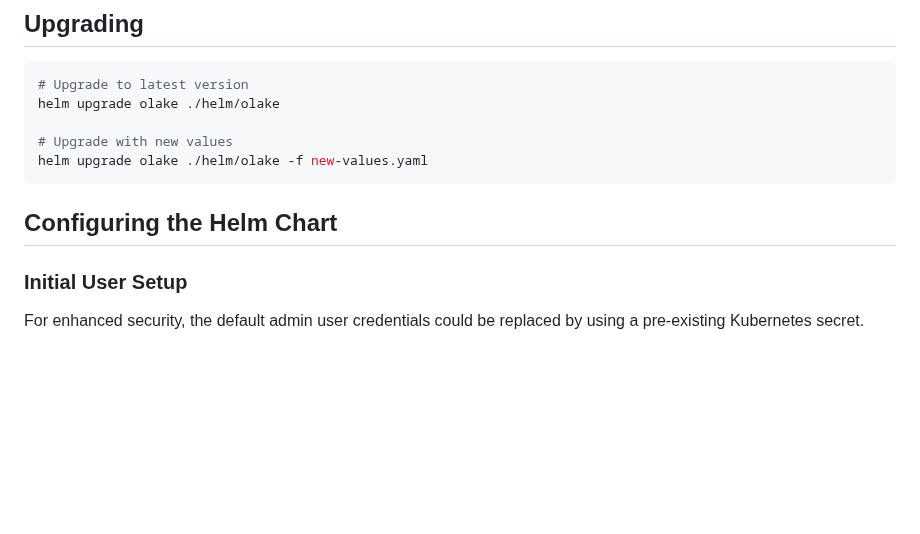
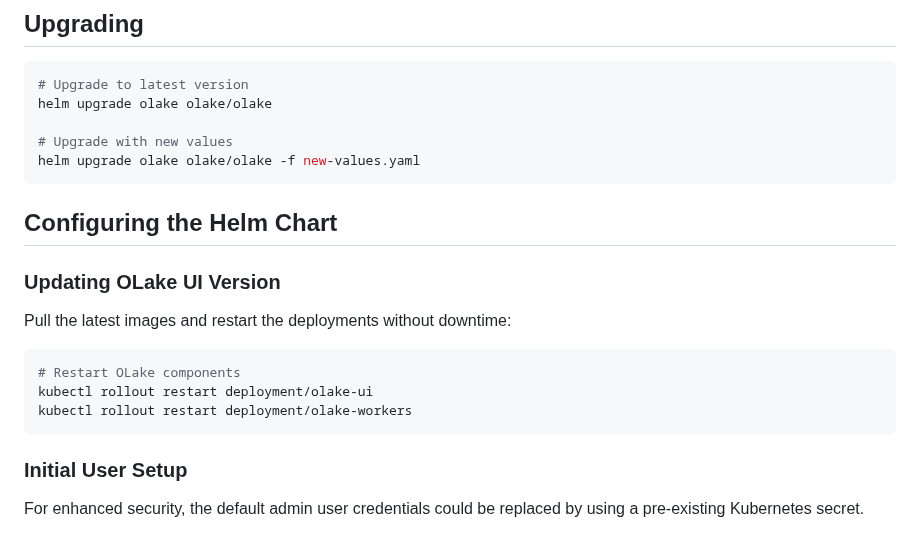
Before and after one commit to datazip-inc/olake-helm, a Markdown page: helm/olake/README.md, the part around the change. Rendered like a GitHub page; blank space fills up the shorter version.

Commit message:
doc: rollout restart steps (#32)
* feat: add spec support in helm worker (#26) (#29)

* feat: add spec support in helm worker (#26)

* feat: add spec support in olake helm

* fix: vuln issue and parser

* refactor: clean up getPodResults for spec

* fix: added support for --destination-database-prefix in discover workflow

* fix: add semver package

* fix: resolve comments

---------

Co-authored-by: Schitiz Sharma <schitiz@datazip.io>

* fix: add spec timeout env in values.yml (#30)

---------

Co-authored-by: Vishal-datazip <vishal@datazip.io>
Co-authored-by: Schitiz Sharma <schitiz@datazip.io>

* doc: add steps for rollout-restart of olake pods

* doc: update heading

* doc: change from fetch to pull

* doc: update structure

---------

Co-authored-by: Shubham Baldava <shubham19may1994@gmail.com>
Co-authored-by: Vishal-datazip <vishal@datazip.io>

````diff
--- a/helm/olake/README.md
+++ b/helm/olake/README.md
@@ -63,13 +63,23 @@ Perform the login with the default credentials: `admin` / `password`.
 
 ```bash
 # Upgrade to latest version
-helm upgrade olake ./helm/olake
+helm upgrade olake olake/olake
 
 # Upgrade with new values
-helm upgrade olake ./helm/olake -f new-values.yaml
+helm upgrade olake olake/olake -f new-values.yaml
 ```
 
 ## Configuring the Helm Chart
+
+### Updating OLake UI Version
+
+Pull the latest images and restart the deployments without downtime:
+
+```bash
+# Restart OLake components
+kubectl rollout restart deployment/olake-ui
+kubectl rollout restart deployment/olake-workers
+```
 
 ### Initial User Setup
 
````
